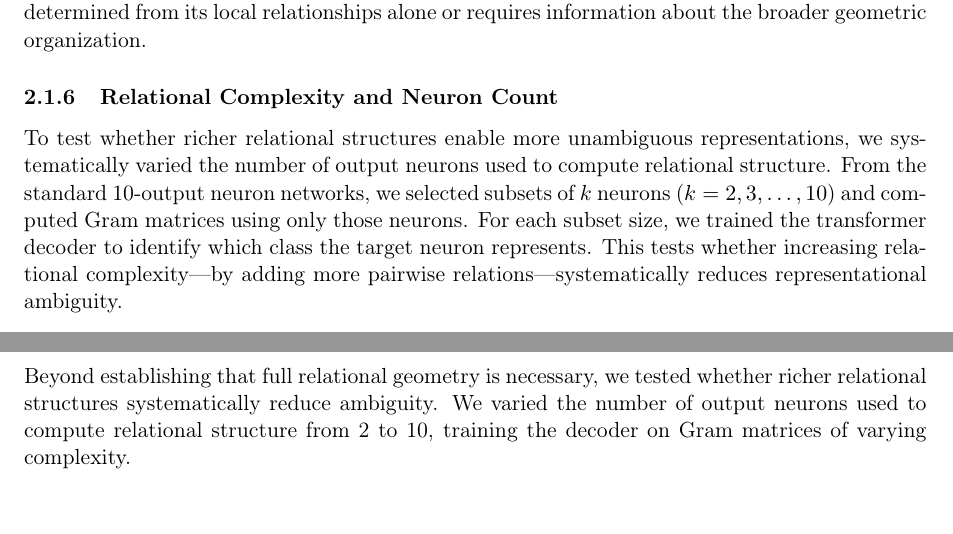
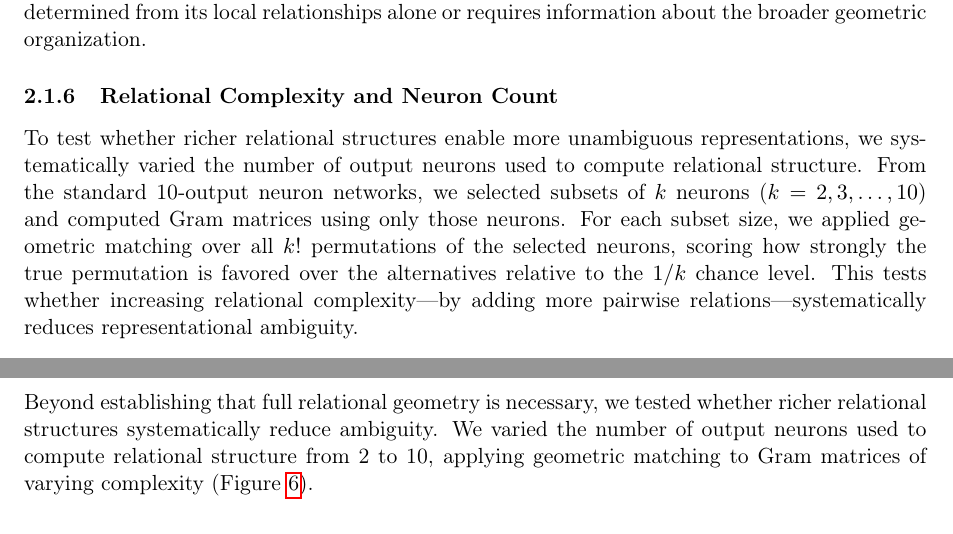
Before and after one commit to entropicbloom/consciousness, a LaTeX paper (paper/main.tex, which reads paper/methods.tex, paper/results.tex): two parts of pages 3 and 7 of 15, joined at a grey line, cut so that both start at the same text. Compiled offline with pdfLaTeX.

Commit message:
fix 3.1.4 method attribution and add figure reference
The neuron-count ablation uses geometric matching over all k! permutations,
not a trained decoder. Correct the description in methods 2.1.6 and results
3.1.4, add the missing reference to the ablation figure, and reword the
caption ("Geometric matching performance") and "matching accuracy".

Co-Authored-By: Claude Opus 4.8 (1M context) <noreply@anthropic.com>

```diff
--- a/paper/methods.tex
+++ b/paper/methods.tex
@@ -30,7 +30,7 @@ To determine whether the full relational geometry is necessary or if local neigh
 
 \subsubsection{Relational Complexity and Neuron Count}
 
-To test whether richer relational structures enable more unambiguous representations, we systematically varied the number of output neurons used to compute relational structure. From the standard 10-output neuron networks, we selected subsets of $k$ neurons ($k = 2, 3, \ldots, 10$) and computed Gram matrices using only those neurons. For each subset size, we trained the transformer decoder to identify which class the target neuron represents. This tests whether increasing relational complexity—by adding more pairwise relations—systematically reduces representational ambiguity.
+To test whether richer relational structures enable more unambiguous representations, we systematically varied the number of output neurons used to compute relational structure. From the standard 10-output neuron networks, we selected subsets of $k$ neurons ($k = 2, 3, \ldots, 10$) and computed Gram matrices using only those neurons. For each subset size, we applied geometric matching over all $k!$ permutations of the selected neurons, scoring how strongly the true permutation is favored over the alternatives relative to the $1/k$ chance level. This tests whether increasing relational complexity—by adding more pairwise relations—systematically reduces representational ambiguity.
 
 \subsubsection{Architecture Invariance}
 
--- a/paper/results.tex
+++ b/paper/results.tex
@@ -65,7 +65,7 @@ To determine whether the entire relational geometry is necessary or if local nei
 
 \subsubsection{Relational Complexity Scaling}
 
-Beyond establishing that full relational geometry is necessary, we tested whether richer relational structures systematically reduce ambiguity. We varied the number of output neurons used to compute relational structure from 2 to 10, training the decoder on Gram matrices of varying complexity.
+Beyond establishing that full relational geometry is necessary, we tested whether richer relational structures systematically reduce ambiguity. We varied the number of output neurons used to compute relational structure from 2 to 10, applying geometric matching to Gram matrices of varying complexity (Figure~\ref{fig:ablation-neuron-count}).
 
 \begin{figure}[htbp]
     \centering
```
Also changed, not shown: paper/results.tex (4 more changed lines).
